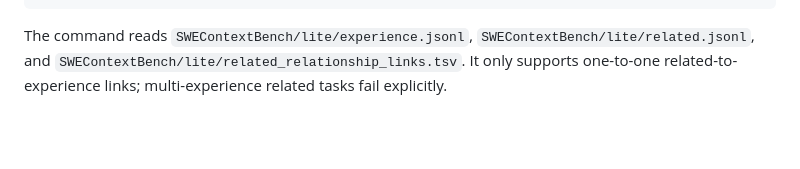
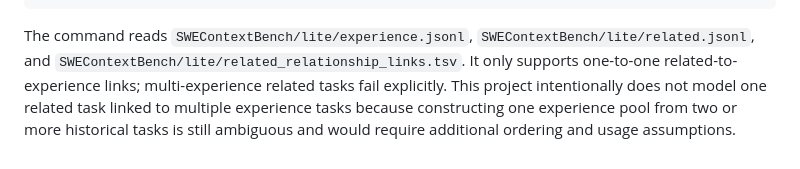
Before and after one commit to wosuzyb/dataCreator4Openclaw, a Markdown page: tools/swecontext_materializer/README.md, the part around the change. Drawn GitHub-style; blank space fills up the shorter version.

```diff
--- a/tools/swecontext_materializer/README.md
+++ b/tools/swecontext_materializer/README.md
@@ -130,4 +130,7 @@ The command reads `SWEContextBench/lite/experience.jsonl`,
 `SWEContextBench/lite/related.jsonl`, and
 `SWEContextBench/lite/related_relationship_links.tsv`. It only supports
 one-to-one related-to-experience links; multi-experience related tasks fail
-explicitly.
+explicitly. This project intentionally does not model one related task linked to
+multiple experience tasks because constructing one experience pool from two or
+more historical tasks is still ambiguous and would require additional ordering
+and usage assumptions.
```
Also changed, not shown: README.md (+2 -0 lines).
